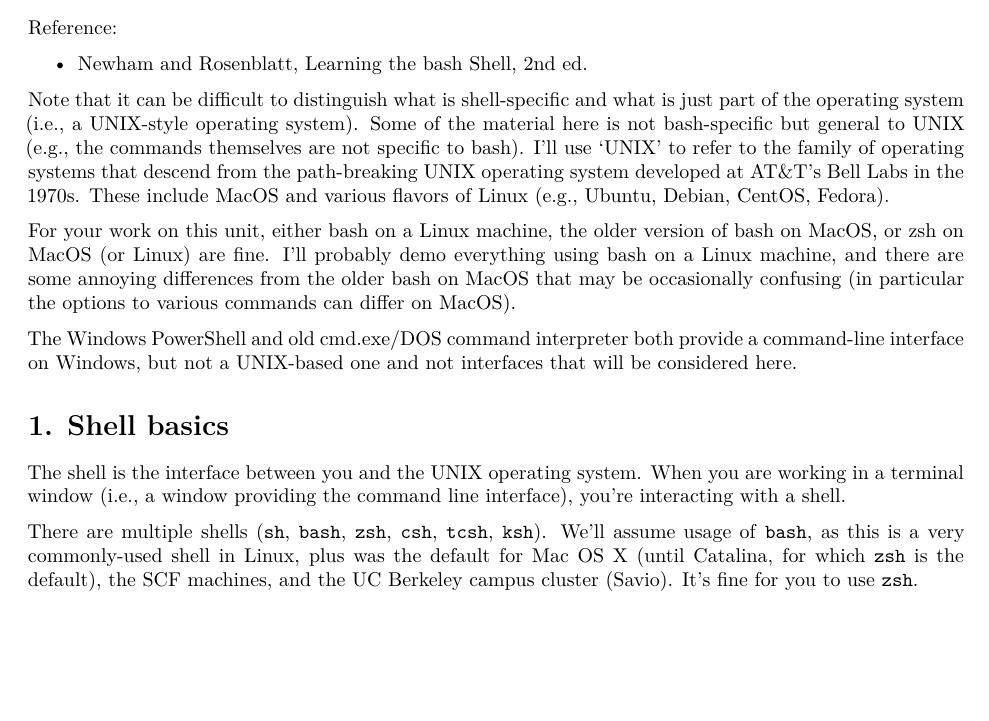
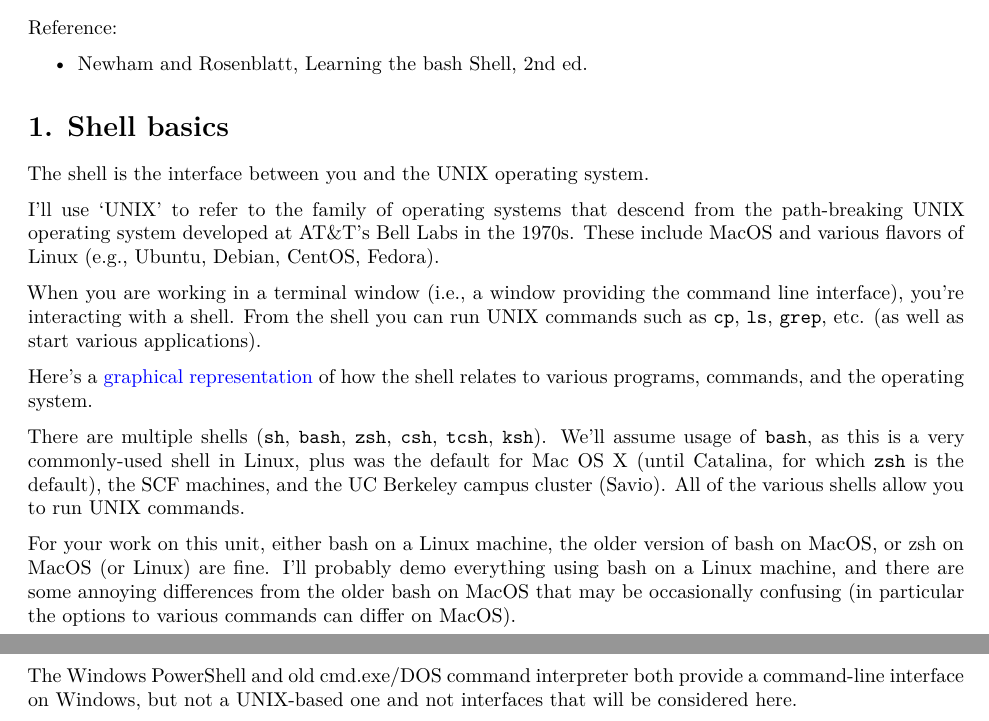
Before and after one commit to berkeley-stat243/stat243-fall-2023, a Quarto document (units/unit3-bash.qmd): part of page 1 of 6 before the commit and two parts of pages 1 and 2 of 6 after it, the two joined at a grey line, cut so that both start at the same text, the shorter picture padded with empty space. Rendered offline with R 4.5, knitr and Pandoc in place of Quarto, then LaTeX, with nearby package versions.

Commit message:
update unit 3

```diff
--- a/units/unit3-bash.qmd
+++ b/units/unit3-bash.qmd
@@ -27,14 +27,31 @@ Reference:
 
 - Newham and Rosenblatt, Learning the bash Shell, 2nd ed.
 
-Note that it can be difficult to distinguish what is shell-specific and
-what is just part of the operating system (i.e., a UNIX-style operating
-system). Some of the material here is not bash-specific but general to
-UNIX (e.g., the commands themselves are not specific to bash).
+
+# 1. Shell basics
+
+The shell is the interface between you and the UNIX operating system.
+
 I'll use 'UNIX' to refer to the family of operating systems that
 descend from the path-breaking UNIX operating system developed at AT&T's
 Bell Labs in the 1970s. These include MacOS and various flavors of Linux
 (e.g., Ubuntu, Debian, CentOS, Fedora).
+
+When you are working in a terminal window (i.e., a window providing the
+command line interface), you're interacting with a shell. From the shell
+you can run UNIX commands such as `cp`, `ls`, `grep`, etc. (as well as
+start various applications).
+
+Here's a [graphical representation](https://technoinfo360.com/explain-what-is-kernel-and-shell-in-unix/) of how the shell relates to various
+programs, commands, and the operating system.
+
+
+There are multiple shells (`sh`, `bash`, `zsh`, `csh`, `tcsh`, `ksh`).
+We'll assume usage of `bash`, as this is a very commonly-used shell in
+Linux, plus was the default for Mac OS X (until Catalina, for which
+`zsh` is the default), the SCF machines, and the UC Berkeley campus
+cluster (Savio). All of the various shells allow you to run
+UNIX commands.
 
 For your work on this unit, either bash on a Linux machine, the older
 version of bash on MacOS, or zsh on MacOS (or Linux) are fine. I'll
@@ -47,18 +64,6 @@ The Windows PowerShell and old cmd.exe/DOS command interpreter both provide
 a command-line interface on Windows, but not a UNIX-based one and
 not interfaces that will be considered here.
 
-
-# 1. Shell basics
-
-The shell is the interface between you and the UNIX operating system.
-When you are working in a terminal window (i.e., a window providing the
-command line interface), you're interacting with a shell.
-
-There are multiple shells (`sh`, `bash`, `zsh`, `csh`, `tcsh`, `ksh`).
-We'll assume usage of `bash`, as this is a very commonly-used shell in
-Linux, plus was the default for Mac OS X (until Catalina, for which
-`zsh` is the default), the SCF machines, and the UC Berkeley campus
-cluster (Savio). It's fine for you to use `zsh`.
 
 UNIX shell commands are designed to each do a specific task really well
 and really fast. They are modular and composable, so you can build up
```
Also changed, not shown: 2 other files.
